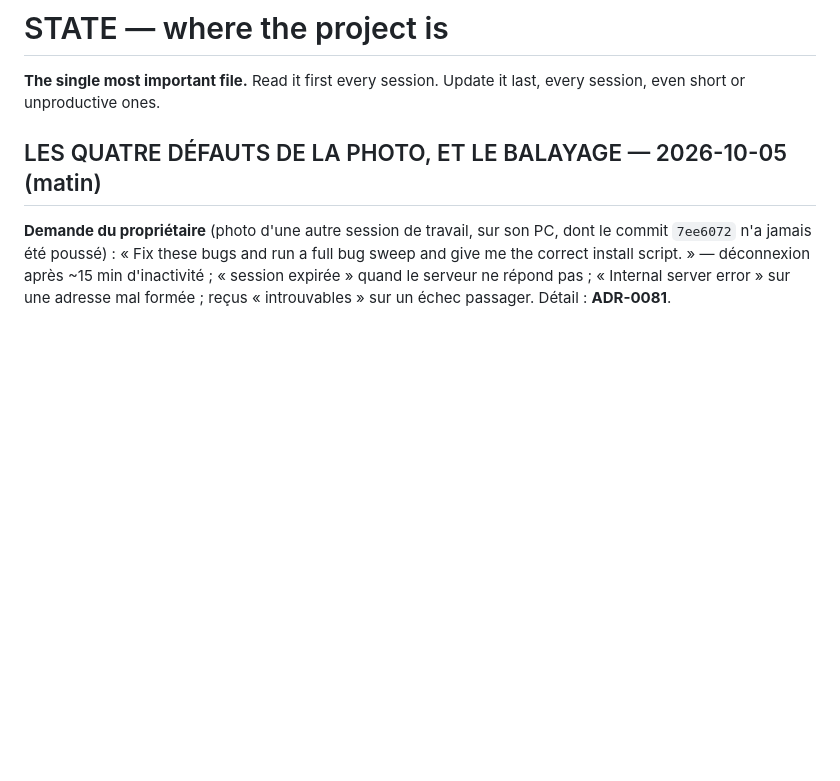
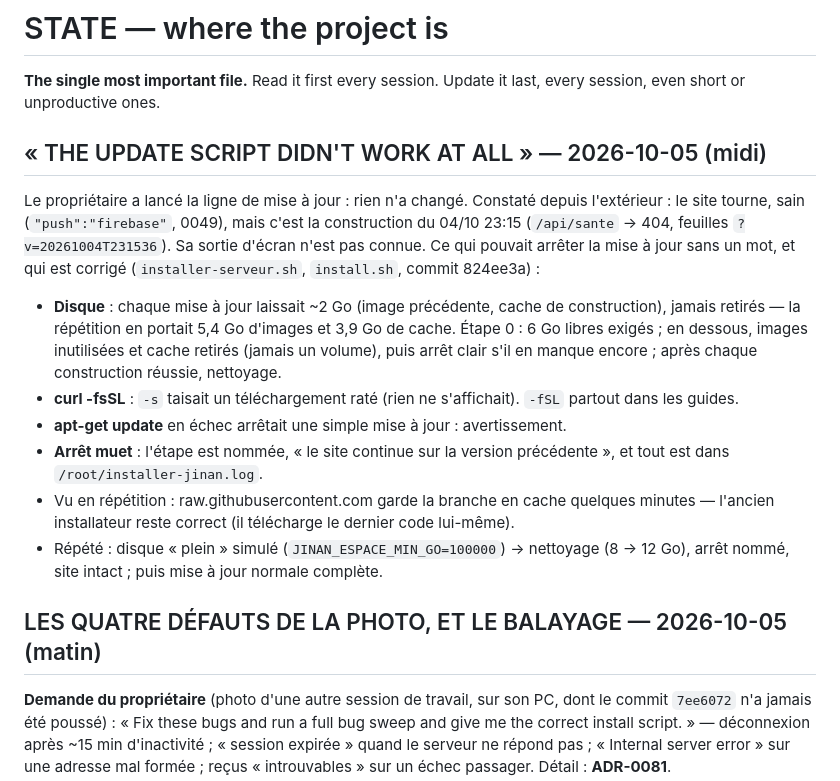
Before and after one commit to 25038-ux/ourwa, a Markdown page: plateforme/docs/STATE.md, the part around the change. Rendered like a GitHub page; blank space fills up the shorter version.

Commit message:
STATE : la mise à jour qui n'avait rien fait ; l'installateur durci et répété
Co-Authored-By: Claude Opus 5.5 <noreply@anthropic.com>
Claude-Session: https://claude.ai/code/session_01KSKSuxfdUz7BDVCzXodqTM

```diff
--- a/plateforme/docs/STATE.md
+++ b/plateforme/docs/STATE.md
@@ -7,6 +7,31 @@ every session, even short or unproductive ones.
 
 
 
+
+## « THE UPDATE SCRIPT DIDN'T WORK AT ALL » — 2026-10-05 (midi)
+
+Le propriétaire a lancé la ligne de mise à jour : rien n'a changé. Constaté
+depuis l'extérieur : le site tourne, sain (`"push":"firebase"`, 0049), mais
+c'est la construction du 04/10 23:15 (`/api/sante` → 404, feuilles
+`?v=20261004T231536`). Sa sortie d'écran n'est pas connue. Ce qui pouvait
+arrêter la mise à jour sans un mot, et qui est corrigé (`installer-serveur.sh`,
+`install.sh`, commit 824ee3a) :
+
+- **Disque** : chaque mise à jour laissait ~2 Go (image précédente, cache de
+  construction), jamais retirés — la répétition en portait 5,4 Go d'images et
+  3,9 Go de cache. Étape 0 : 6 Go libres exigés ; en dessous, images
+  inutilisées et cache retirés (jamais un volume), puis arrêt clair s'il en
+  manque encore ; après chaque construction réussie, nettoyage.
+- **curl -fsSL** : `-s` taisait un téléchargement raté (rien ne s'affichait).
+  `-fSL` partout dans les guides.
+- **apt-get update** en échec arrêtait une simple mise à jour : avertissement.
+- **Arrêt muet** : l'étape est nommée, « le site continue sur la version
+  précédente », et tout est dans `/root/installer-jinan.log`.
+- Vu en répétition : raw.githubusercontent.com garde la branche en cache
+  quelques minutes — l'ancien installateur reste correct (il télécharge le
+  dernier code lui-même).
+- Répété : disque « plein » simulé (`JINAN_ESPACE_MIN_GO=100000`) → nettoyage
+  (8 → 12 Go), arrêt nommé, site intact ; puis mise à jour normale complète.
 
 ## LES QUATRE DÉFAUTS DE LA PHOTO, ET LE BALAYAGE — 2026-10-05 (matin)
 
```
